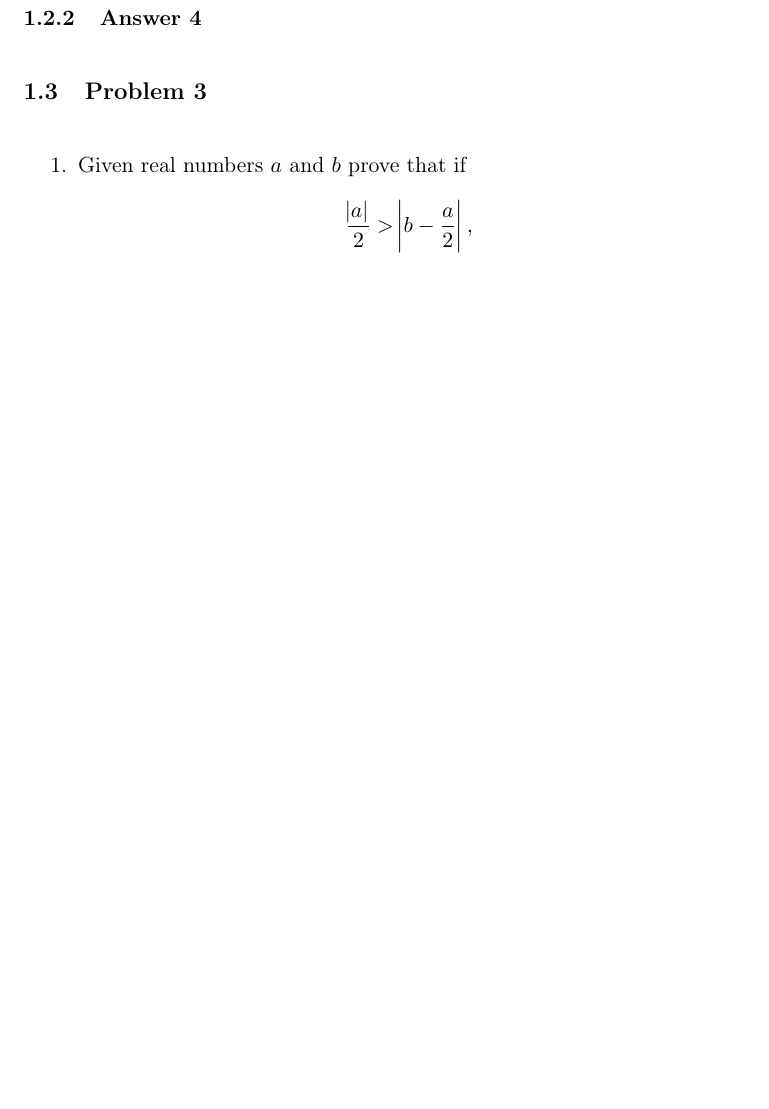
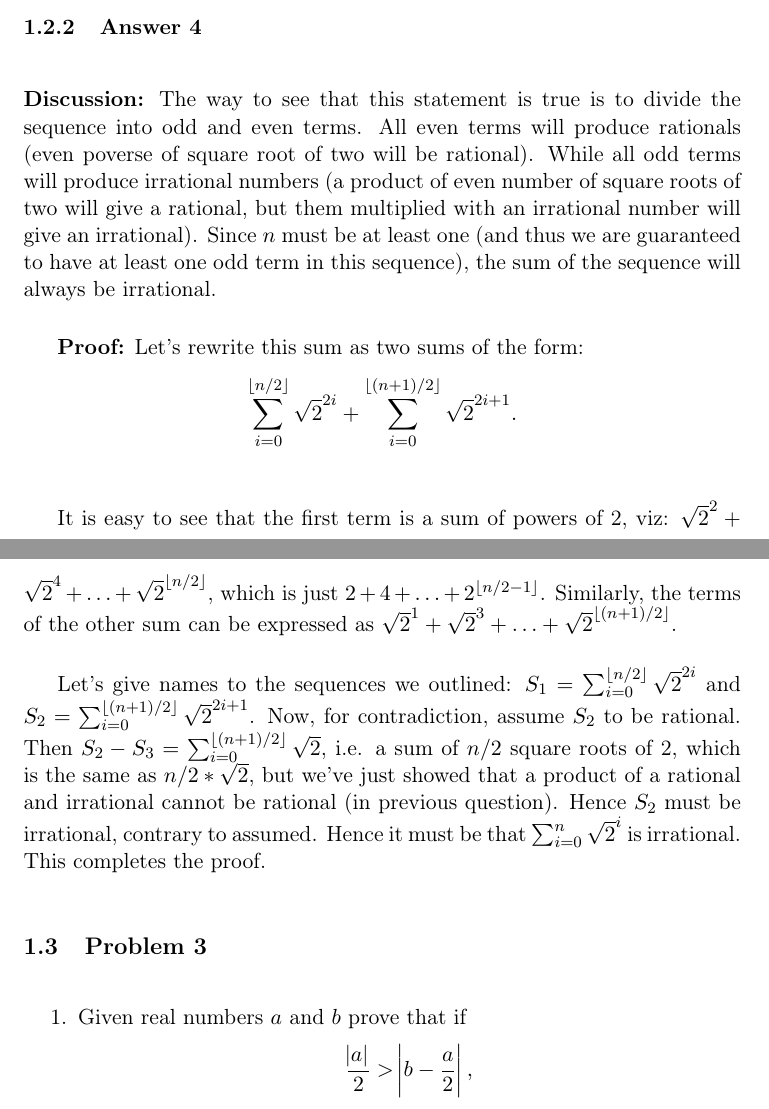
Before and after one commit to wvxvw/uni-infinitesimal-calculus, a LaTeX problem sheet (assignment-11.tex): part of page 6 of 8 before the commit and two parts of pages 6 and 7 of 9 after it, the two joined at a grey line, cut so that both start at the same text, the shorter picture padded with empty space. Compiled offline with pdfLaTeX.

Commit message:
Second question.

```diff
--- a/assignment-11.tex
+++ b/assignment-11.tex
@@ -173,5 +197,33 @@ is irrational.
 \subsubsection{Answer 4}
 \label{sec-1-2-2}
+\textbf{Discussion:} The way to see that this statement is true is to divide the sequence
+into odd and even terms.  All even terms will produce rationals (even poverse of
+square root of two will be rational).  While all odd terms will produce irrational
+numbers (a product of even number of square roots of two will give a rational, but
+them multiplied with an irrational number will give an irrational).  Since $n$
+must be at least one (and thus we are guaranteed to have at least one odd term in
+this sequence), the sum of the sequence will always be irrational.
+
+\textbf{Proof:} Let's rewrite this sum as two sums of the form:
+\begin{equation*}
+  \sum_{i=0}^{\lfloor n/2 \rfloor} \sqrt{2}^{2i} +
+  \sum_{i=0}^{\lfloor (n+1)/2 \rfloor} \sqrt{2}^{2i+1}.
+\end{equation*}
+
+It is easy to see that the first term is a sum of powers of 2, viz:
+$\sqrt{2}^2+\sqrt{2}^4+\hdots+\sqrt{2}^{\lfloor n/2 \rfloor}$, which is just
+$2+4+\hdots+2^{\lfloor n/2-1 \rfloor}$.  Similarly, the terms of the other
+sum can be expressed as $\sqrt{2}^1+\sqrt{2}^3+\hdots+\sqrt{2}^{\lfloor (n+1)/2 \rfloor}$.
+
+Let's give names to the sequences we outlined:
+$S_1=\sum_{i=0}^{\lfloor n/2 \rfloor} \sqrt{2}^{2i}$ and
+$S_2=\sum_{i=0}^{\lfloor (n+1)/2 \rfloor} \sqrt{2}^{2i+1}$.  Now, for contradiction,
+assume $S_2$ to be rational.  Then
+$S_2-S_3=\sum_{i=0}^{\lfloor (n+1)/2 \rfloor} \sqrt{2}$, i.e. a sum of $n/2$
+square roots of 2, which is the same as $n/2*\sqrt{2}$, but we've just showed that
+a product of a rational and irrational cannot be rational (in previous question).
+Hence $S_2$ must be irrational, contrary to assumed.  Hence it must be that
+$\sum_{i=0}^n \sqrt{2}^i$ is irrational.  This completes the proof.
 \subsection{Problem 3}
 \label{sec-1-3}
 \begin{enumerate}
```
Also changed, not shown: assignment-11.pdf, assignment-11.tex (28 more changed lines), 1 other file.
